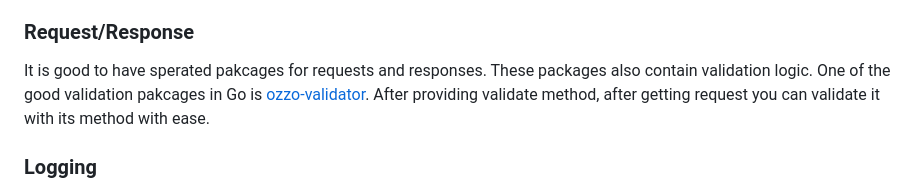
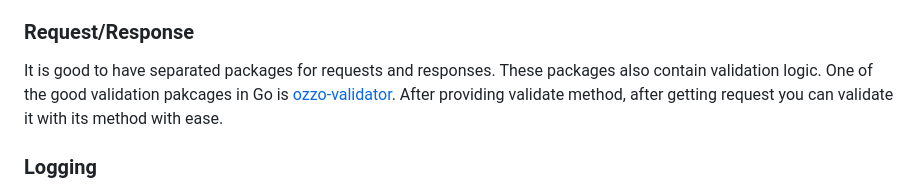
Before and after one commit to 1995parham/koochooloo, a Markdown page: README.md, the part around the change. GitHub-like rendering.

Commit message:
feat: update readme

```diff
--- a/README.md
+++ b/README.md
@@ -146,7 +146,7 @@ For having better controller on metrics endpoint there is another HTTP server th
 
 ### Request/Response
 
-It is good to have sperated pakcages for requests and responses. These packages also contain validation logic.
+It is good to have separated packages for requests and responses. These packages also contain validation logic.
 One of the good validation pakcages in Go is [ozzo-validator](https://github.com/go-ozzo/ozzo-validation).
 After providing validate method, after getting request you can validate it with its method with ease.
 
```
